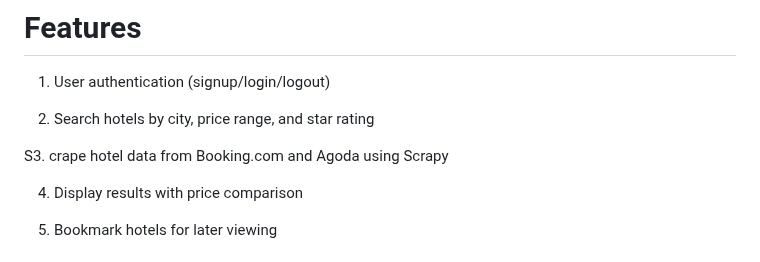
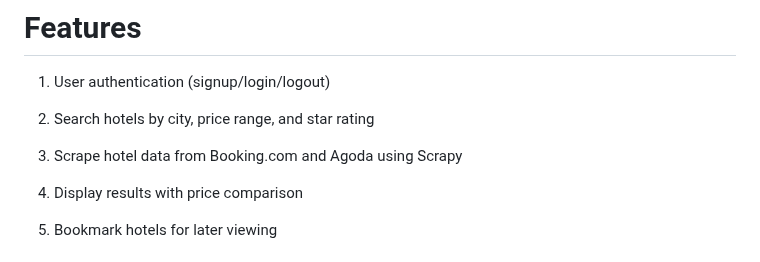
Before and after one commit to sajidZ-904/Hotel_Price_Comparison, a Markdown page: README.md, the part around the change. Drawn GitHub-style.

```diff
--- a/README.md
+++ b/README.md
@@ -8,7 +8,7 @@ This is a Django-based hotel price comparison website that scrapes hotel prices
 
 2. Search hotels by city, price range, and star rating
 
-S3. crape hotel data from Booking.com and Agoda using Scrapy
+3. Scrape hotel data from Booking.com and Agoda using Scrapy
 
 4. Display results with price comparison
 
```
